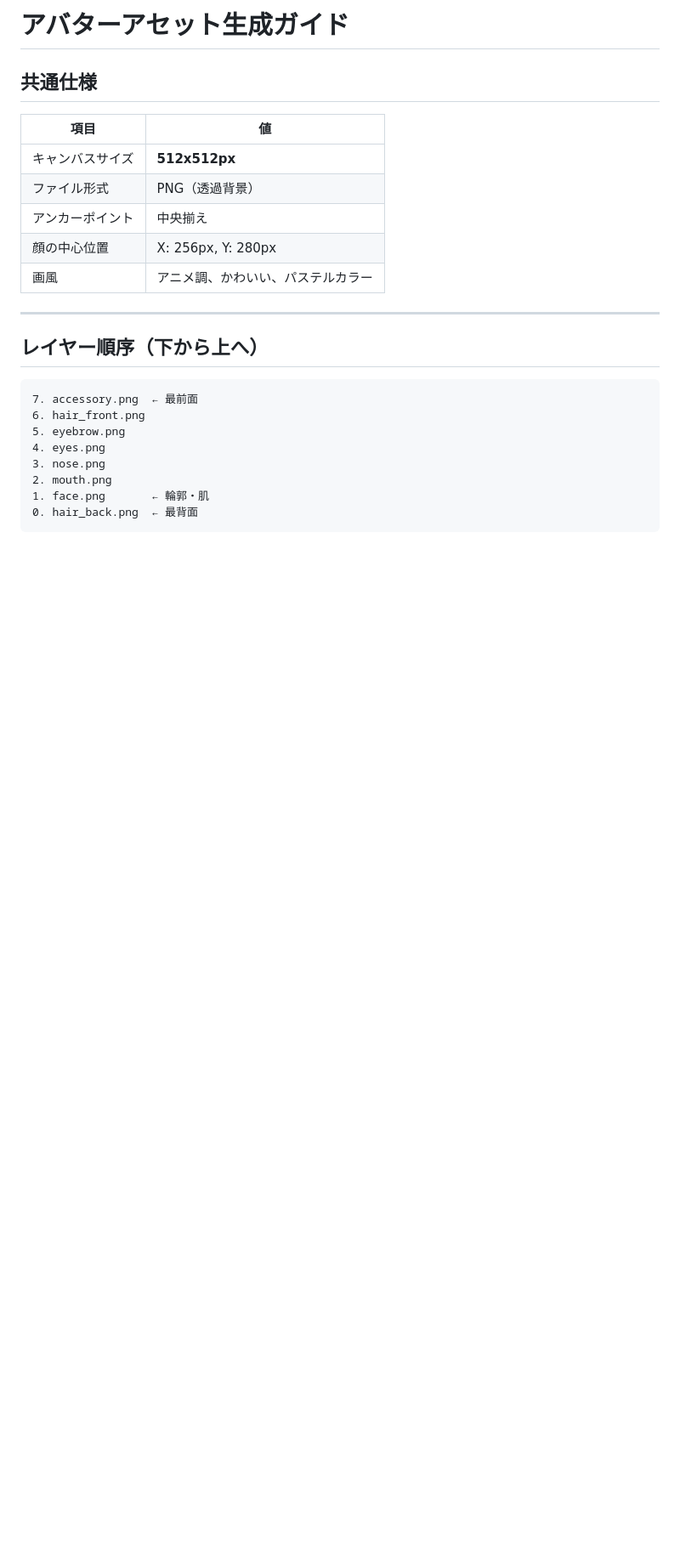
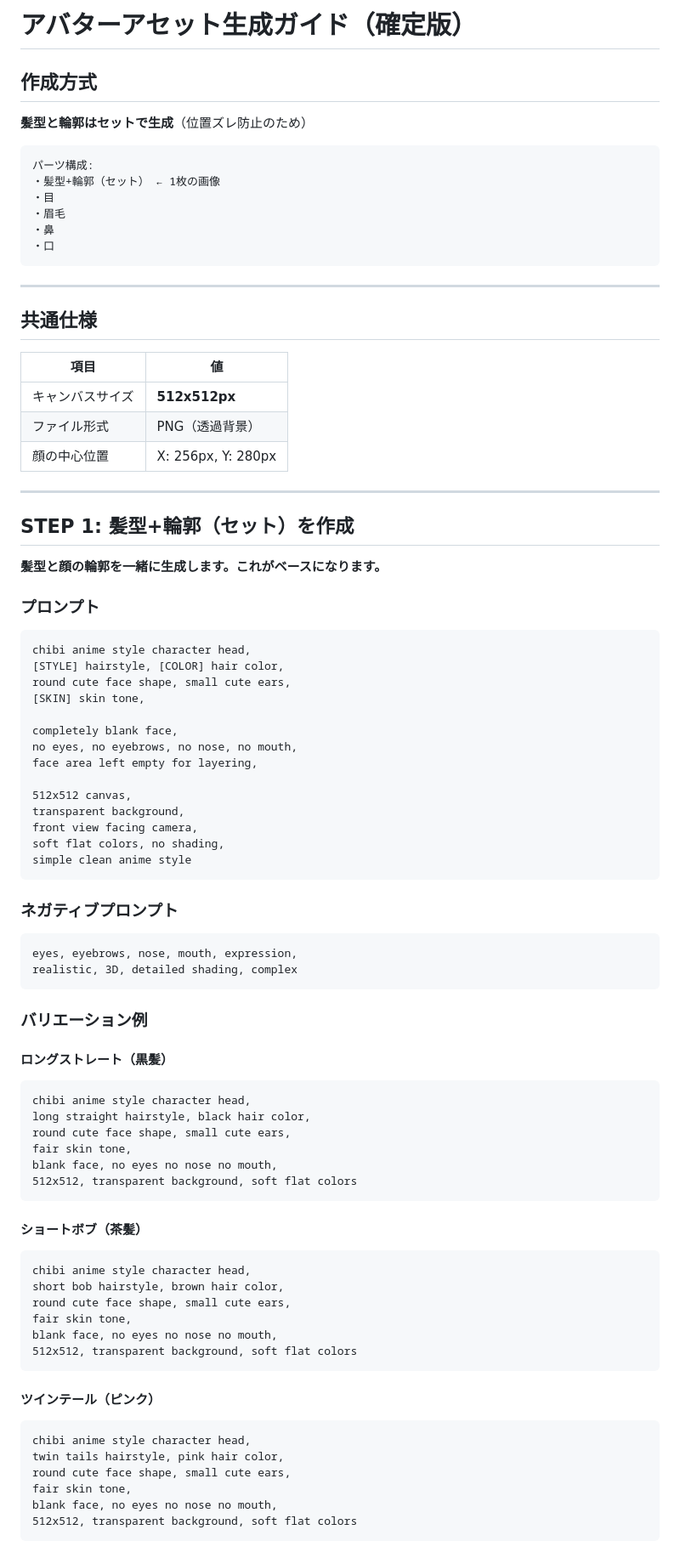
Before and after one commit to Mottiri/homeppu, a Markdown page: docs/design/avatar_asset_guide.md, the part around the change printed below. Shown: that part at 85% size. Drawn GitHub-style; blank space fills up the shorter version.

Commit message:
docs: アバターアセット生成ガイドを髪型+輪郭セット方式に更新

````diff
--- a/docs/design/avatar_asset_guide.md
+++ b/docs/design/avatar_asset_guide.md
@@ -1,4 +1,19 @@
-# アバターアセット生成ガイド
+# アバターアセット生成ガイド（確定版）
+
+## 作成方式
+
+**髪型と輪郭はセットで生成**（位置ズレ防止のため）
+
+```
+パーツ構成:
+・髪型+輪郭（セット） ← 1枚の画像
+・目
+・眉毛
+・鼻
+・口
+```
+
+---
 
 ## 共通仕様
 
@@ -6,21 +21,68 @@
 |------|---|
 | キャンバスサイズ | **512x512px** |
 | ファイル形式 | PNG（透過背景） |
-| アンカーポイント | 中央揃え |
 | 顔の中心位置 | X: 256px, Y: 280px |
-| 画風 | アニメ調、かわいい、パステルカラー |
 
 ---
 
-## レイヤー順序（下から上へ）
+## STEP 1: 髪型+輪郭（セット）を作成
+
+**髪型と顔の輪郭を一緒に生成します。これがベースになります。**
+
+### プロンプト
 
 ```
-7. accessory.png  ← 最前面
-6. hair_front.png
-5. eyebrow.png
-4. eyes.png
-3. nose.png
-2. mouth.png
-1. face.png       ← 輪郭・肌
-0. hair_back.png  ← 最背面
+chibi anime style character head,
+[STYLE] hairstyle, [COLOR] hair color,
+round cute face shape, small cute ears,
+[SKIN] skin tone,
+
+completely blank face,
+no eyes, no eyebrows, no nose, no mouth,
+face area left empty for layering,
+
+512x512 canvas,
+transparent background,
+front view facing camera,
+soft flat colors, no shading,
+simple clean anime style
 ```
+
+### ネガティブプロンプト
+```
+eyes, eyebrows, nose, mouth, expression,
+realistic, 3D, detailed shading, complex
+```
+
+### バリエーション例
+
+#### ロングストレート（黒髪）
+```
+chibi anime style character head,
+long straight hairstyle, black hair color,
+round cute face shape, small cute ears,
+fair skin tone,
+blank face, no eyes no nose no mouth,
+512x512, transparent background, soft flat colors
+```
+
+#### ショートボブ（茶髪）
+```
+chibi anime style character head,
+short bob hairstyle, brown hair color,
+round cute face shape, small cute ears,
+fair skin tone,
+blank face, no eyes no nose no mouth,
+512x512, transparent background, soft flat colors
+```
+
+#### ツインテール（ピンク）
+```
+chibi anime style character head,
+twin tails hairstyle, pink hair color,
+round cute face shape, small cute ears,
+fair skin tone,
+blank face, no eyes no nose no mouth,
+512x512, transparent background, soft flat colors
+```
+
````
Also changed, not shown: other parts of docs/design/avatar_asset_guide.md (+141 -141 lines).
